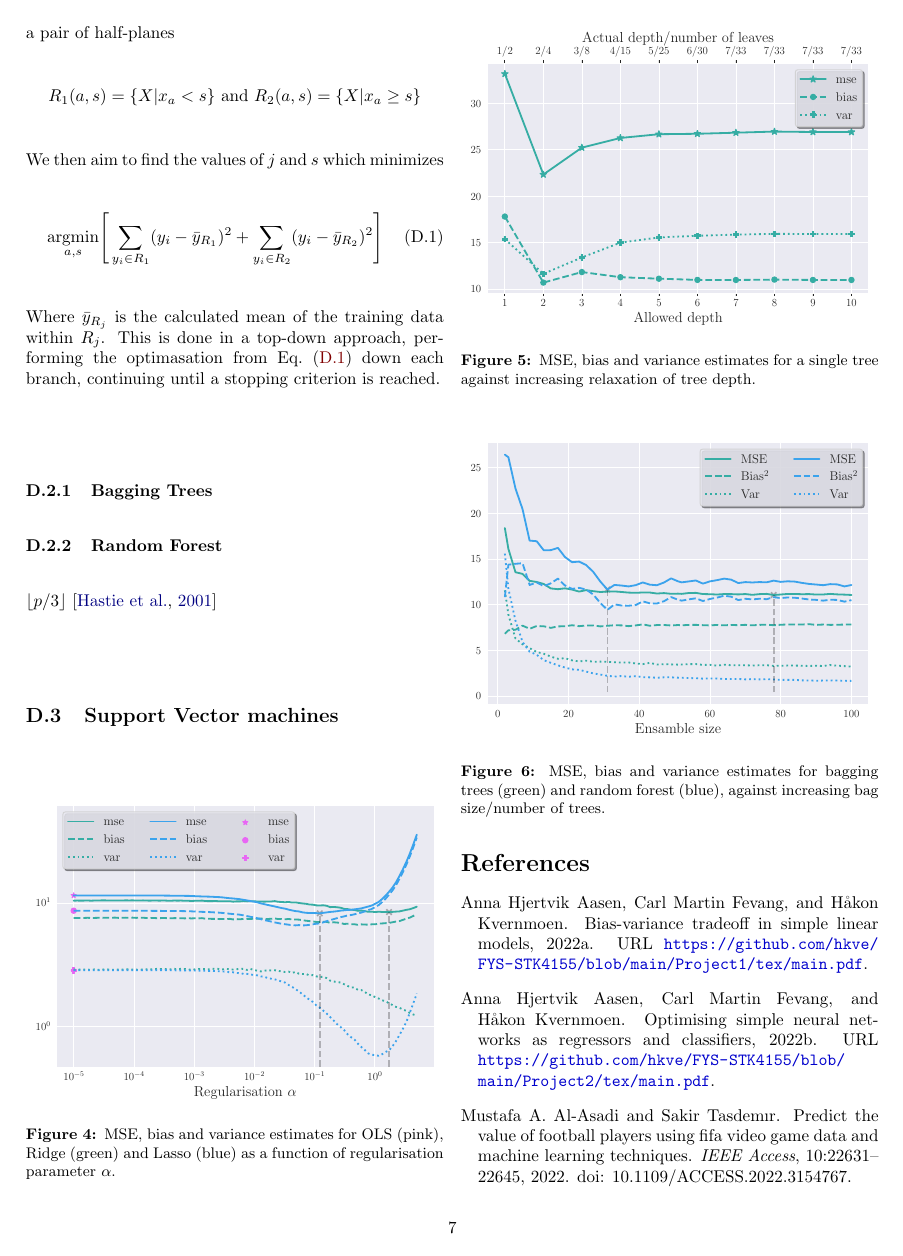
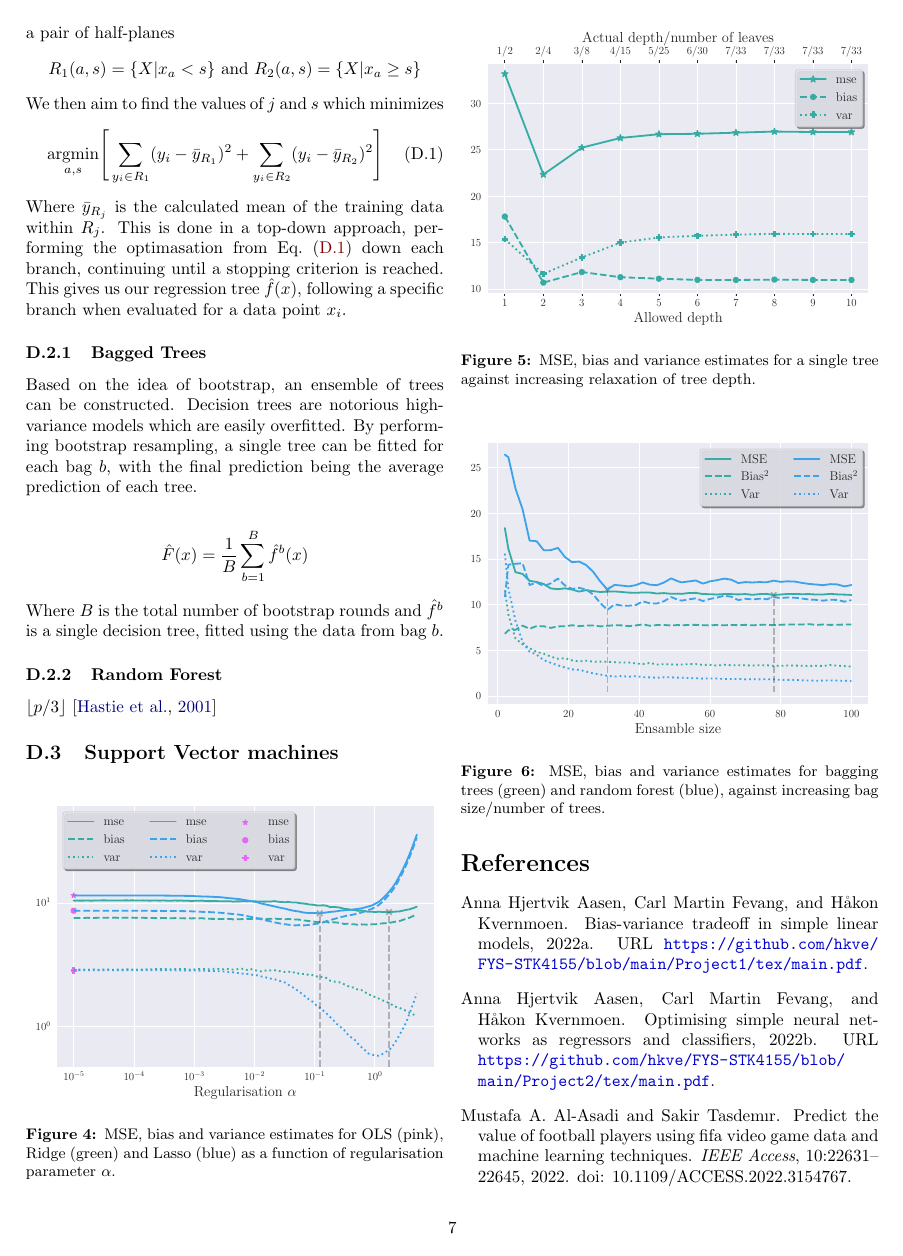
Before and after one commit to hkve/FYS-STK4155, a LaTeX paper (Project3/tex/main.tex, which reads Project3/tex/sections/appendix.tex): page 7 of 8. Compiled offline with pdfLaTeX.

Commit message:
Bagged trees

```diff
--- a/Project3/tex/sections/appendix.tex
+++ b/Project3/tex/sections/appendix.tex
@@ -30,10 +30,15 @@
             \begin{align}
                 \underset{a,s}{\text{argmin}}\Bigg[ \sum_{y_i \in R_1} (y_i - \bar{y}_{R_1})^2 + \sum_{y_i \in R_2} (y_i - \bar{y}_{R_2})^2 \Bigg] \label{eq:app:tree_optimasation}
             \end{align}
-            Where $\bar{y}_{R_j}$ is the calculated mean of the training data within $R_j$. This is done in a top-down approach, performing the optimasation from \cref{eq:app:tree_optimasation} down each branch, continuing until a stopping criterion is reached.
+            Where $\bar{y}_{R_j}$ is the calculated mean of the training data within $R_j$. This is done in a top-down approach, performing the optimasation from \cref{eq:app:tree_optimasation} down each branch, continuing until a stopping criterion is reached. This gives us our regression tree $\hat{f}(x)$, following a specific branch when evaluated for a data point $x_i$.
 
-            \subsubsection{Bagging Trees}
+            \subsubsection{Bagged Trees}
+            Based on the idea of bootstrap, an ensemble of trees can be constructed. Decision trees are notorious high-variance models which are easily overfitted. By performing bootstrap resampling, a single tree can be fitted for each bag $b$, with the final prediction being the average prediction of each tree.
 
+            \begin{align*}
+                \hat{F}(x) = \frac{1}{B}\sum_{b = 1}^{B} \hat{f}^b (x)
+            \end{align*}
+            Where $B$ is the total number of bootstrap rounds and $\hat{f}^b$ is a single decision tree, fitted using the data from bag $b$.
 
             \subsubsection{Random Forest}
             $\lfloor p/3 \rfloor$~\citep{hastie01statisticallearning}
```
